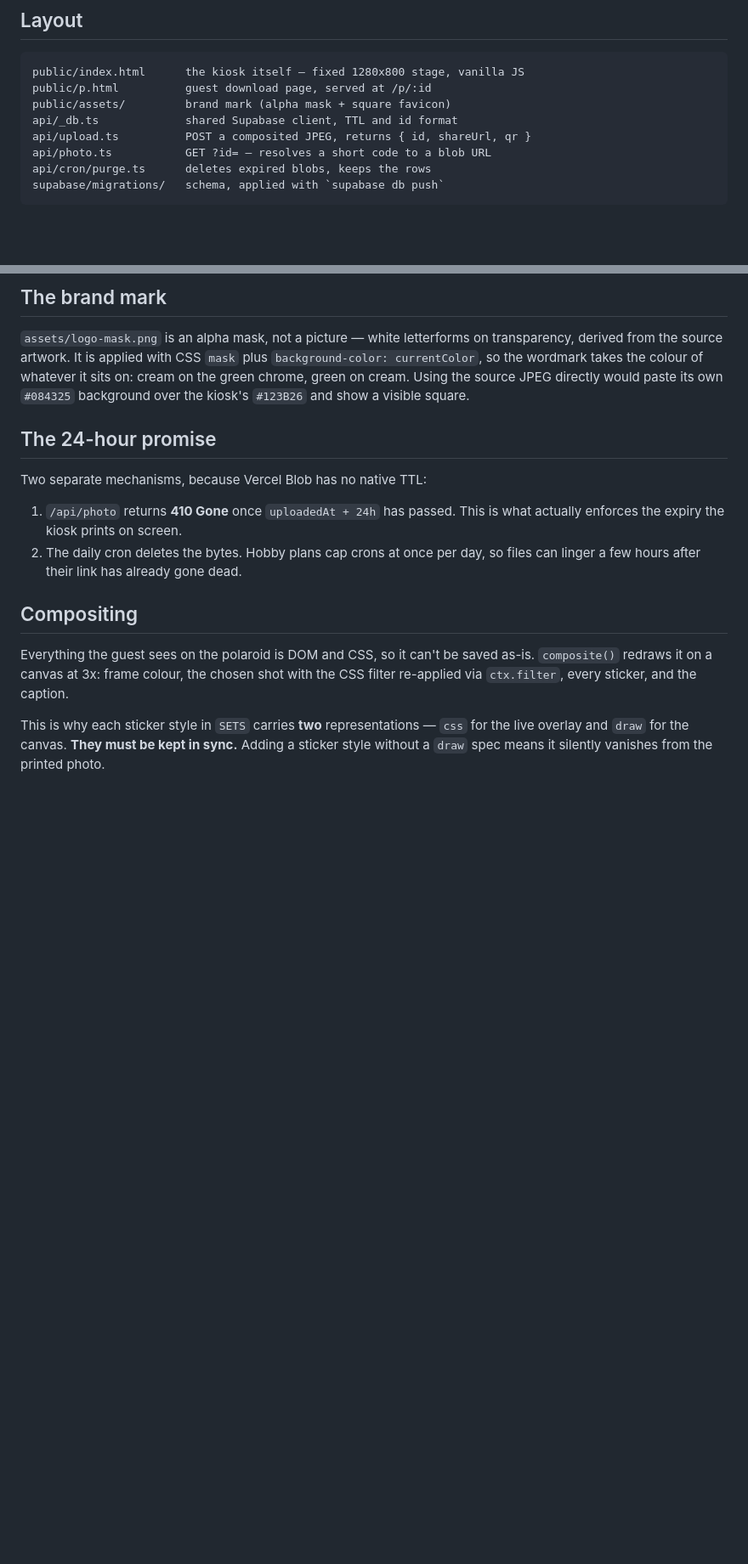
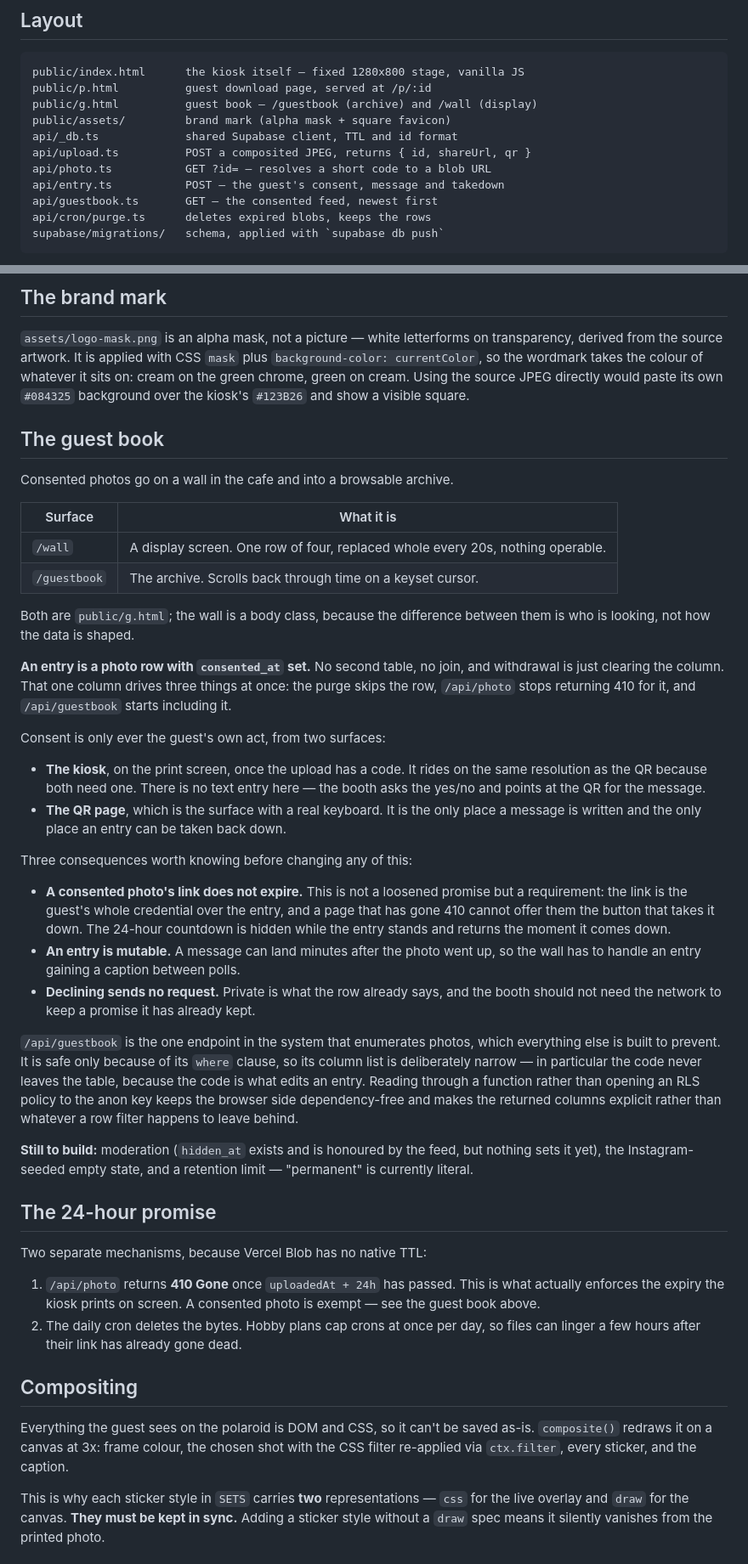
Before and after one commit to jkristoffer/seoul-on-cafe-photobooth, a Markdown page: README.md, 2 parts joined by grey strips. Shown at 85% size. Drawn GitHub-style; blank space fills up the shorter version.

Commit message:
docs: record how consent drives the guest book
The single consented_at column drives the purge, the download link and the
feed at once, which is the thing least obvious from reading any one file.
Also names what is deliberately not built yet: moderation has a column and a
feed filter but nothing that sets it, and "permanent" is currently literal.

Co-Authored-By: Claude Opus 5 <noreply@anthropic.com>

````diff
--- a/README.md
+++ b/README.md
@@ -9,10 +9,13 @@ them the digital file for 24 hours.
 ```
 public/index.html      the kiosk itself — fixed 1280x800 stage, vanilla JS
 public/p.html          guest download page, served at /p/:id
+public/g.html          guest book — /guestbook (archive) and /wall (display)
 public/assets/         brand mark (alpha mask + square favicon)
 api/_db.ts             shared Supabase client, TTL and id format
 api/upload.ts          POST a composited JPEG, returns { id, shareUrl, qr }
 api/photo.ts           GET ?id= — resolves a short code to a blob URL
+api/entry.ts           POST — the guest's consent, message and takedown
+api/guestbook.ts       GET — the consented feed, newest first
 api/cron/purge.ts      deletes expired blobs, keeps the rows
 supabase/migrations/   schema, applied with `supabase db push`
 ```
@@ -51,12 +54,62 @@ whatever it sits on: cream on the green chrome, green on cream. Using the source
 JPEG directly would paste its own `#084325` background over the kiosk's
 `#123B26` and show a visible square.
 
+## The guest book
+
+Consented photos go on a wall in the cafe and into a browsable archive.
+
+| Surface | What it is |
+|---|---|
+| `/wall` | A display screen. One row of four, replaced whole every 20s, nothing operable. |
+| `/guestbook` | The archive. Scrolls back through time on a keyset cursor. |
+
+Both are `public/g.html`; the wall is a body class, because the difference
+between them is who is looking, not how the data is shaped.
+
+**An entry is a photo row with `consented_at` set.** No second table, no join,
+and withdrawal is just clearing the column. That one column drives three things
+at once: the purge skips the row, `/api/photo` stops returning 410 for it, and
+`/api/guestbook` starts including it.
+
+Consent is only ever the guest's own act, from two surfaces:
+
+- **The kiosk**, on the print screen, once the upload has a code. It rides on the
+  same resolution as the QR because both need one. There is no text entry here —
+  the booth asks the yes/no and points at the QR for the message.
+- **The QR page**, which is the surface with a real keyboard. It is the only place
+  a message is written and the only place an entry can be taken back down.
+
+Three consequences worth knowing before changing any of this:
+
+- **A consented photo's link does not expire.** This is not a loosened promise but
+  a requirement: the link is the guest's whole credential over the entry, and a
+  page that has gone 410 cannot offer them the button that takes it down. The
+  24-hour countdown is hidden while the entry stands and returns the moment it
+  comes down.
+- **An entry is mutable.** A message can land minutes after the photo went up, so
+  the wall has to handle an entry gaining a caption between polls.
+- **Declining sends no request.** Private is what the row already says, and the
+  booth should not need the network to keep a promise it has already kept.
+
+`/api/guestbook` is the one endpoint in the system that enumerates photos, which
+everything else is built to prevent. It is safe only because of its `where`
+clause, so its column list is deliberately narrow — in particular the code never
+leaves the table, because the code is what edits an entry. Reading through a
+function rather than opening an RLS policy to the anon key keeps the browser side
+dependency-free and makes the returned columns explicit rather than whatever a
+row filter happens to leave behind.
+
+**Still to build:** moderation (`hidden_at` exists and is honoured by the feed, but
+nothing sets it yet), the Instagram-seeded empty state, and a retention limit —
+"permanent" is currently literal.
+
 ## The 24-hour promise
 
 Two separate mechanisms, because Vercel Blob has no native TTL:
 
 1. `/api/photo` returns **410 Gone** once `uploadedAt + 24h` has passed. This is
-   what actually enforces the expiry the kiosk prints on screen.
+   what actually enforces the expiry the kiosk prints on screen. A consented
+   photo is exempt — see the guest book above.
 2. The daily cron deletes the bytes. Hobby plans cap crons at once per day, so
    files can linger a few hours after their link has already gone dead.
 
````
